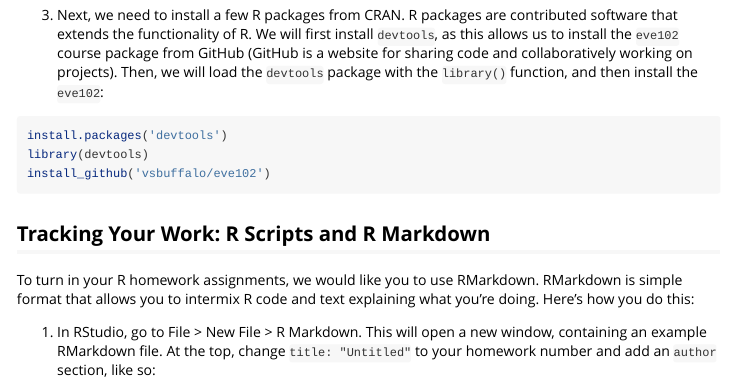
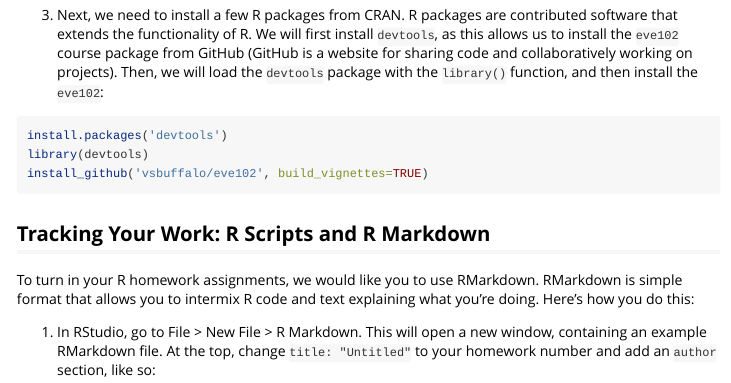
Before and after one commit to cooplab/R_popgen_notes_code, an R Markdown document (vignettes/tutorial-1.Rmd): the page in a window 1100 px wide, from 1120 px down. Rendered offline with R 4.5, knitr and Pandoc, with nearby package versions.

Commit message:
fixing issues

````diff
--- a/vignettes/tutorial-1.Rmd
+++ b/vignettes/tutorial-1.Rmd
@@ -69,7 +69,7 @@ function, and then install the `eve102`:
 ```{R, eval=FALSE}
 install.packages('devtools')
 library(devtools)
-install_github('vsbuffalo/eve102')
+install_github('vsbuffalo/eve102', build_vignettes=TRUE)
 ```
 
 ## Tracking Your Work: R Scripts and R Markdown
````
Also changed, not shown: 1 other file.
